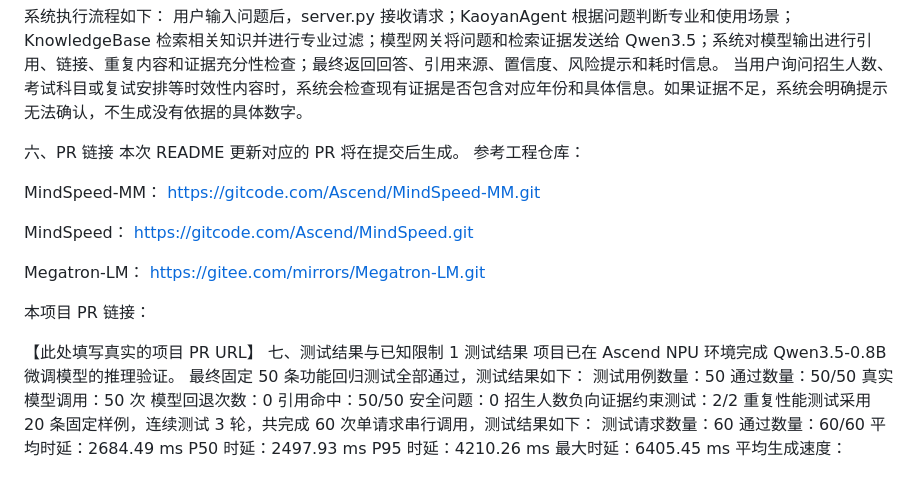
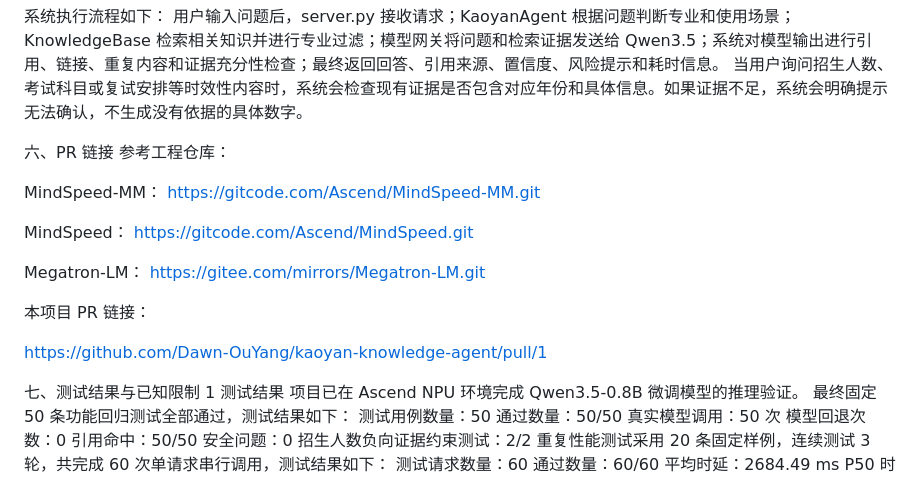
Before and after one commit to Dawn-OuYang/kaoyan-knowledge-agent, a Markdown page: README.md, the part around the change. Drawn GitHub-style.

```diff
--- a/README.md
+++ b/README.md
@@ -99,18 +99,7 @@ reports/：
 用户输入问题后，server.py 接收请求；KaoyanAgent 根据问题判断专业和使用场景；KnowledgeBase 检索相关知识并进行专业过滤；模型网关将问题和检索证据发送给 Qwen3.5；系统对模型输出进行引用、链接、重复内容和证据充分性检查；最终返回回答、引用来源、置信度、风险提示和耗时信息。
 当用户询问招生人数、考试科目或复试安排等时效性内容时，系统会检查现有证据是否包含对应年份和具体信息。如果证据不足，系统会明确提示无法确认，不生成没有依据的具体数字。
 
-
-
-
-
-
-
-
-
-
-
-
-六、PR 链接 本次 README 更新对应的 PR 将在提交后生成。
+六、PR 链接
 参考工程仓库：
 
 MindSpeed-MM：
@@ -124,7 +113,8 @@ https://gitee.com/mirrors/Megatron-LM.git
 
 本项目 PR 链接：
 
-【此处填写真实的项目 PR URL】
+https://github.com/Dawn-OuYang/kaoyan-knowledge-agent/pull/1
+
 七、测试结果与已知限制
 1 测试结果
 项目已在 Ascend NPU 环境完成 Qwen3.5-0.8B 微调模型的推理验证。
```
